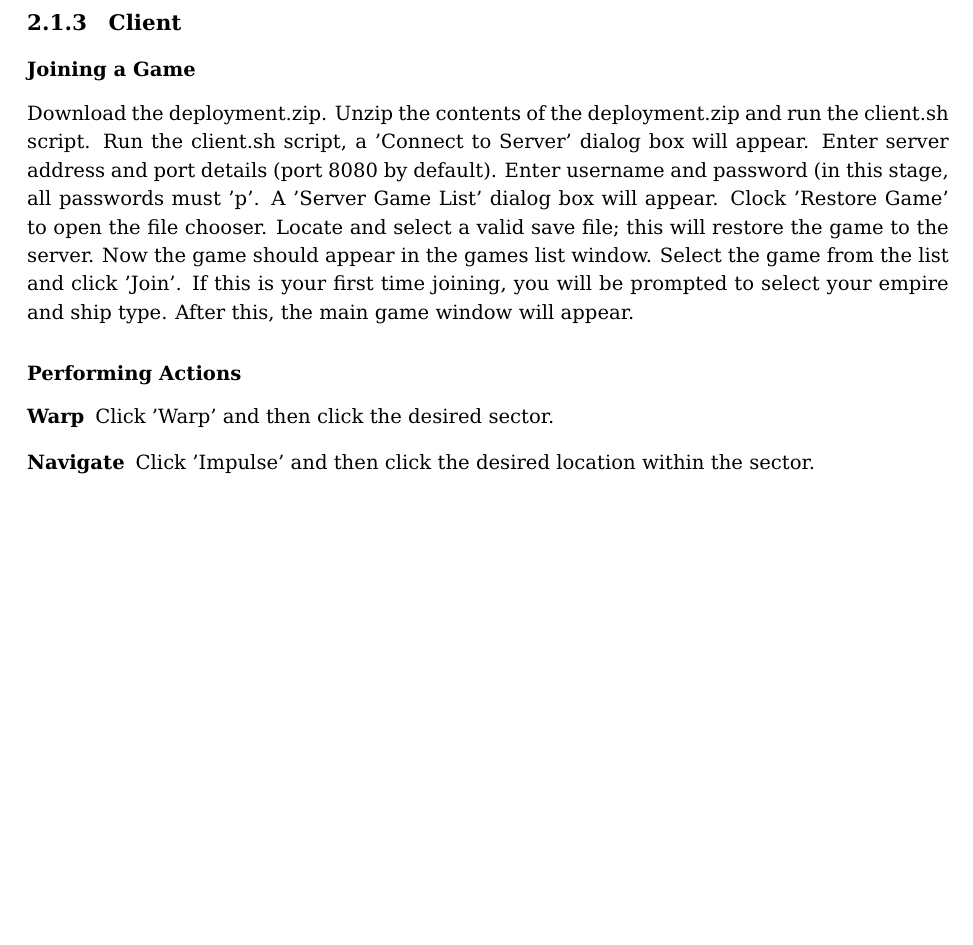
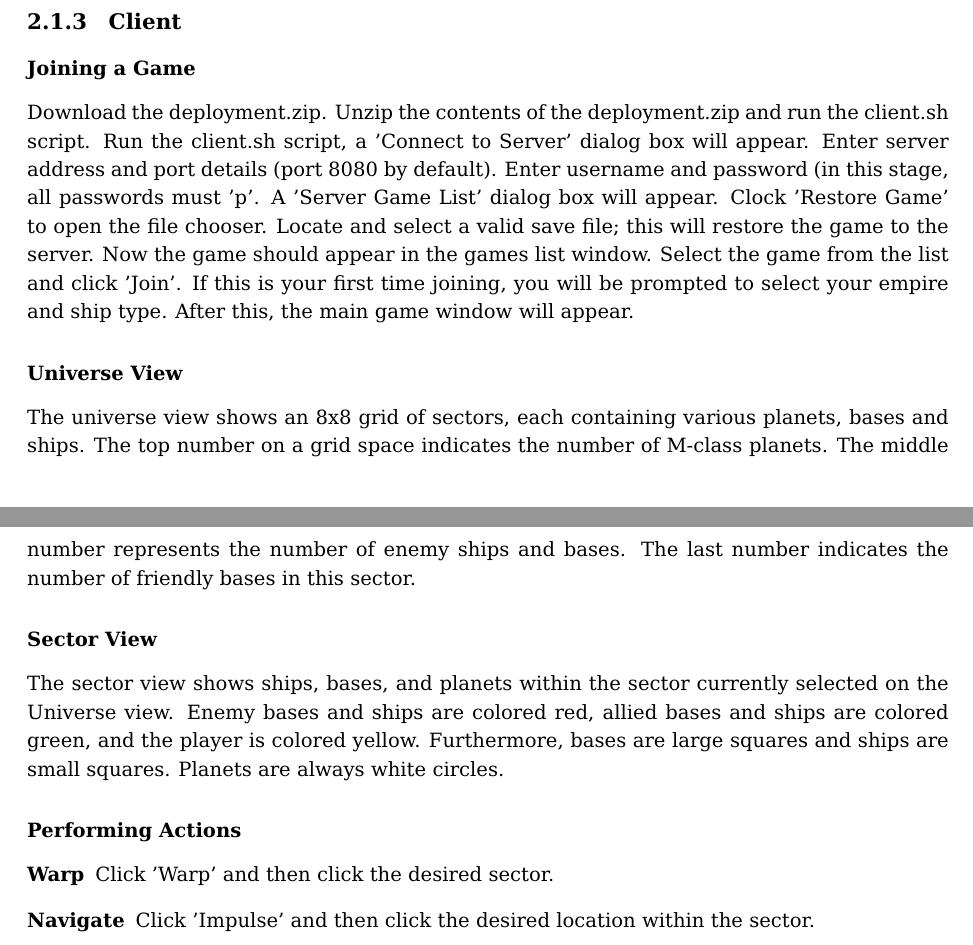
Before and after one commit to mdclyburn/empire-game, a LaTeX document (doc/phase-3/Phase 3.tex, which reads doc/phase-3/user_guide.tex): part of page 3 of 5 before the commit and two parts of pages 3 and 4 of 5 after it, the two joined at a grey line, cut so that both start at the same text, the shorter picture padded with empty space. Compiled offline with pdfLaTeX.

Commit message:
Add instructions about views.

```diff
--- a/doc/phase-3/user_guide.tex
+++ b/doc/phase-3/user_guide.tex
@@ -25,6 +25,18 @@ Select the game from the list and click 'Join'.
 If this is your first time joining, you will be prompted to select your empire and ship type.
 After this, the main game window will appear.
 
+\subsubsection{Universe View}
+The universe view shows an 8x8 grid of sectors, each containing various planets, bases and ships.
+The top number on a grid space indicates the number of M-class planets.
+The middle number represents the number of enemy ships and bases.
+The last number indicates the number of friendly bases in this sector.
+
+\subsubsection{Sector View}
+The sector view shows ships, bases, and planets within the sector currently selected on the Universe view.
+Enemy bases and ships are colored red, allied bases and ships are colored green, and the player is colored yellow.
+Furthermore, bases are large squares and ships are small squares.
+Planets are always white circles.
+
 \subsubsection{Performing Actions}
 \begin{description}
     \item [Warp]
```
